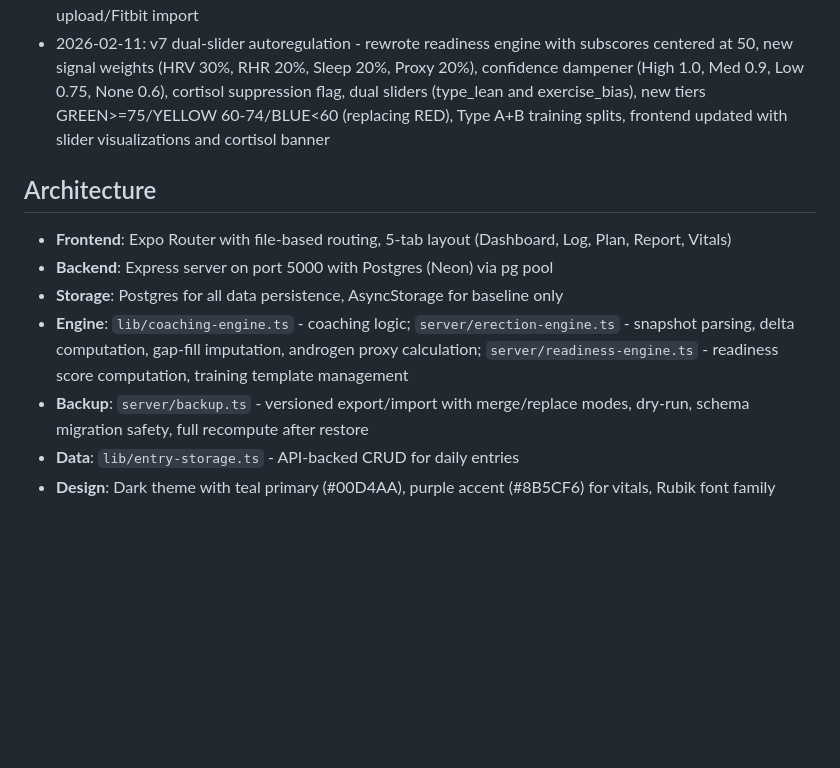
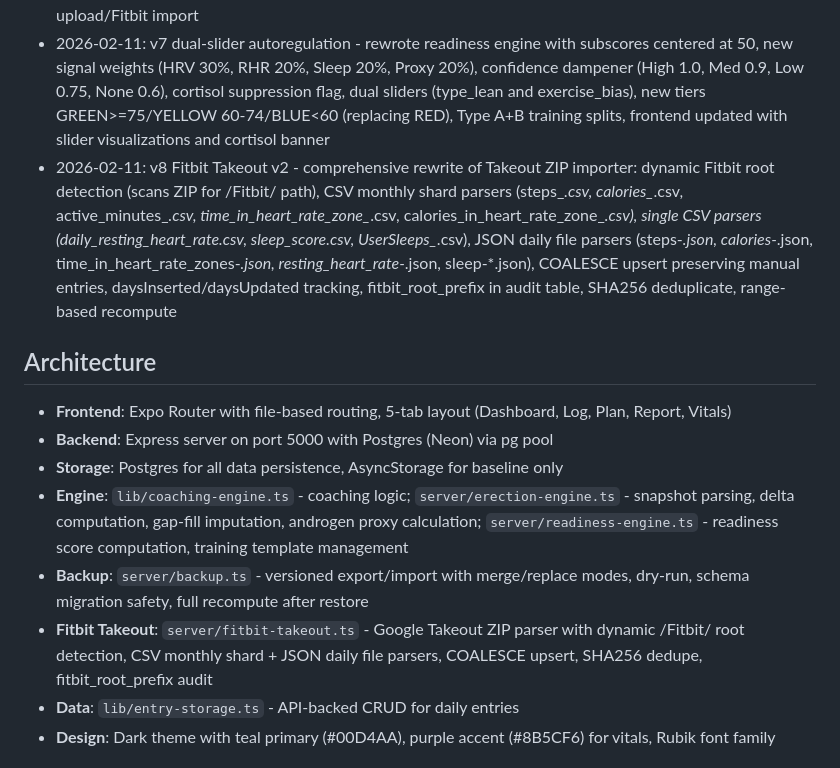
Before and after one commit to drakonoslav/bulk-coach, a Markdown page: replit.md, the part around the change. GitHub-like rendering; blank space fills up the shorter version.

Commit message:
Update documentation for enhanced Fitbit data import
Add detailed information about the improved Fitbit Takeout importer, including dynamic root detection, various file parsers, data preservation, and deduplication mechanisms.

Replit-Commit-Author: Agent
Replit-Commit-Session-Id: f1c5c7d3-b1ac-402f-9157-32b255e6b411
Replit-Commit-Checkpoint-Type: intermediate_checkpoint
Replit-Commit-Event-Id: 061d0e78-2239-4c21-890f-2ff158b02057
Replit-Commit-Screenshot-Url: https://storage.googleapis.com/screenshot-production-us-central1/1f07cee0-0836-4b47-b04f-c5c24638d4fd/f1c5c7d3-b1ac-402f-9157-32b255e6b411/cT6z2K8
Replit-Helium-Checkpoint-Created: true

```diff
--- a/replit.md
+++ b/replit.md
@@ -16,6 +16,7 @@ A mobile fitness tracking app built with Expo React Native that implements a fee
 - 2026-02-11: v5 backup system - full backup export/import with versioned JSON; merge/replace modes; dry-run preview; schema-safe upserts; recompute-after-restore; Backup & Restore UI in Vitals tab with export (share sheet) and import (document picker with dry-run confirmation)
 - 2026-02-11: v6 readiness system - recovery-gated training intensity with readiness score (0-100), three tiers (GREEN/YELLOW/RED), HRV/RHR/sleep/proxy weighted deltas (7d vs 28d baselines), confidence grading, training template system (Push/Pull/Legs with per-tier exercise labels), readiness card on Report+Plan tabs, readiness badge on Log screen, readiness trend chart, auto-recompute triggers on daily log/erection upload/Fitbit import
 - 2026-02-11: v7 dual-slider autoregulation - rewrote readiness engine with subscores centered at 50, new signal weights (HRV 30%, RHR 20%, Sleep 20%, Proxy 20%), confidence dampener (High 1.0, Med 0.9, Low 0.75, None 0.6), cortisol suppression flag, dual sliders (type_lean and exercise_bias), new tiers GREEN>=75/YELLOW 60-74/BLUE<60 (replacing RED), Type A+B training splits, frontend updated with slider visualizations and cortisol banner
+- 2026-02-11: v8 Fitbit Takeout v2 - comprehensive rewrite of Takeout ZIP importer: dynamic Fitbit root detection (scans ZIP for /Fitbit/ path), CSV monthly shard parsers (steps_*.csv, calories_*.csv, active_minutes_*.csv, time_in_heart_rate_zone_*.csv, calories_in_heart_rate_zone_*.csv), single CSV parsers (daily_resting_heart_rate.csv, sleep_score.csv, UserSleeps_*.csv), JSON daily file parsers (steps-*.json, calories-*.json, time_in_heart_rate_zones-*.json, resting_heart_rate-*.json, sleep-*.json), COALESCE upsert preserving manual entries, daysInserted/daysUpdated tracking, fitbit_root_prefix in audit table, SHA256 deduplicate, range-based recompute
 
 ## Architecture
 - **Frontend**: Expo Router with file-based routing, 5-tab layout (Dashboard, Log, Plan, Report, Vitals)
@@ -23,6 +24,7 @@ A mobile fitness tracking app built with Expo React Native that implements a fee
 - **Storage**: Postgres for all data persistence, AsyncStorage for baseline only
 - **Engine**: `lib/coaching-engine.ts` - coaching logic; `server/erection-engine.ts` - snapshot parsing, delta computation, gap-fill imputation, androgen proxy calculation; `server/readiness-engine.ts` - readiness score computation, training template management
 - **Backup**: `server/backup.ts` - versioned export/import with merge/replace modes, dry-run, schema migration safety, full recompute after restore
+- **Fitbit Takeout**: `server/fitbit-takeout.ts` - Google Takeout ZIP parser with dynamic /Fitbit/ root detection, CSV monthly shard + JSON daily file parsers, COALESCE upsert, SHA256 dedupe, fitbit_root_prefix audit
 - **Data**: `lib/entry-storage.ts` - API-backed CRUD for daily entries
 - **Design**: Dark theme with teal primary (#00D4AA), purple accent (#8B5CF6) for vitals, Rubik font family
 
```
